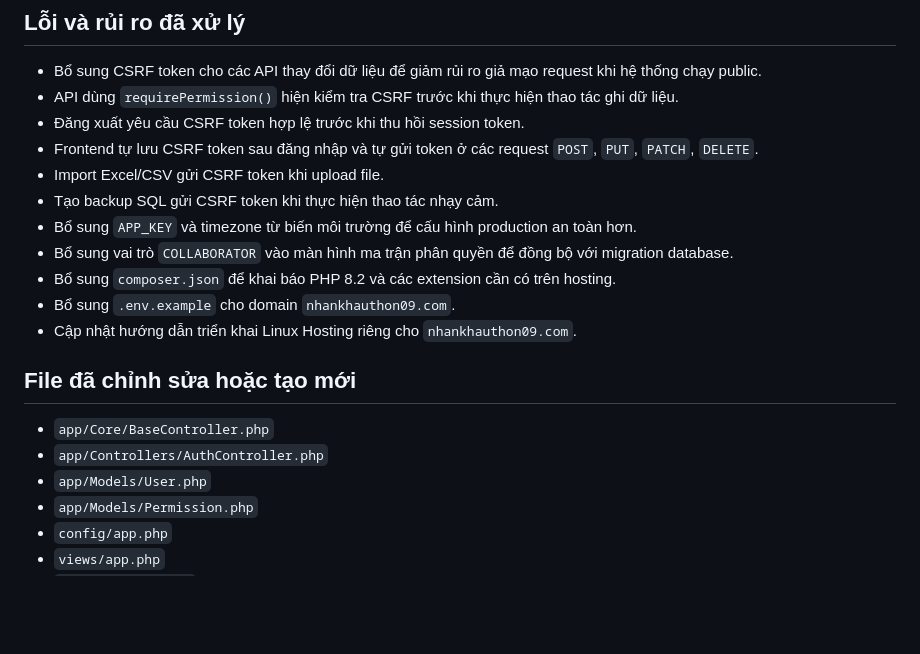
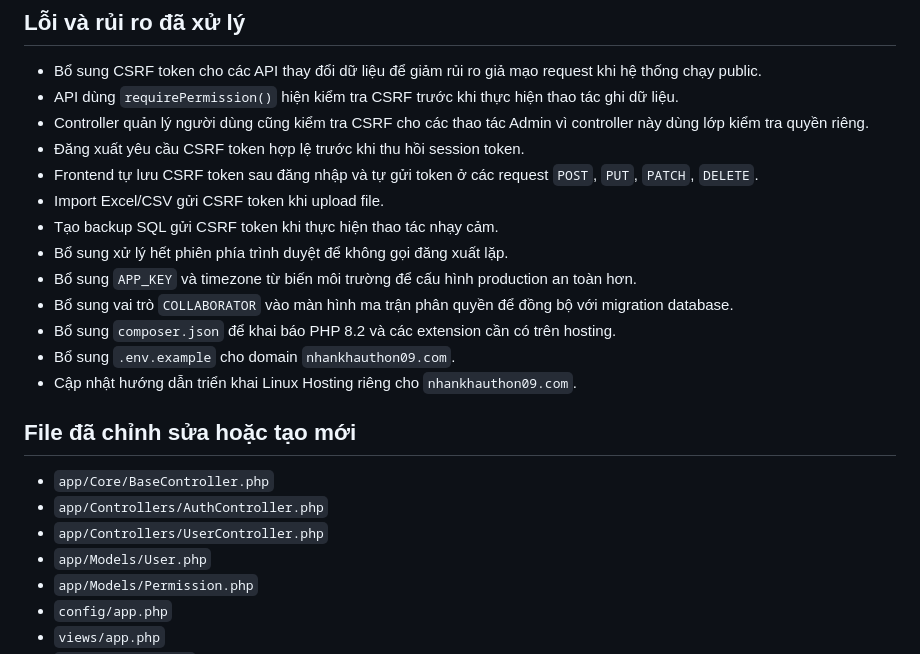
Before and after one commit to besusu08112019-netizen/QuanLyNhanKhau-Thon09, a Markdown page: docs/PRODUCTION_AUDIT_REPORT.md, the part around the change. GitHub-like rendering; blank space fills up the shorter version.

Commit message:
Update production audit report with CSRF admin fix

```diff
--- a/docs/PRODUCTION_AUDIT_REPORT.md
+++ b/docs/PRODUCTION_AUDIT_REPORT.md
@@ -10,10 +10,12 @@ Rà soát phiên bản PHP/MySQL của hệ thống Quản lý Nhân khẩu Thô
 
 - Bổ sung CSRF token cho các API thay đổi dữ liệu để giảm rủi ro giả mạo request khi hệ thống chạy public.
 - API dùng `requirePermission()` hiện kiểm tra CSRF trước khi thực hiện thao tác ghi dữ liệu.
+- Controller quản lý người dùng cũng kiểm tra CSRF cho các thao tác Admin vì controller này dùng lớp kiểm tra quyền riêng.
 - Đăng xuất yêu cầu CSRF token hợp lệ trước khi thu hồi session token.
 - Frontend tự lưu CSRF token sau đăng nhập và tự gửi token ở các request `POST`, `PUT`, `PATCH`, `DELETE`.
 - Import Excel/CSV gửi CSRF token khi upload file.
 - Tạo backup SQL gửi CSRF token khi thực hiện thao tác nhạy cảm.
+- Bổ sung xử lý hết phiên phía trình duyệt để không gọi đăng xuất lặp.
 - Bổ sung `APP_KEY` và timezone từ biến môi trường để cấu hình production an toàn hơn.
 - Bổ sung vai trò `COLLABORATOR` vào màn hình ma trận phân quyền để đồng bộ với migration database.
 - Bổ sung `composer.json` để khai báo PHP 8.2 và các extension cần có trên hosting.
@@ -24,6 +26,7 @@ Rà soát phiên bản PHP/MySQL của hệ thống Quản lý Nhân khẩu Thô
 
 - `app/Core/BaseController.php`
 - `app/Controllers/AuthController.php`
+- `app/Controllers/UserController.php`
 - `app/Models/User.php`
 - `app/Models/Permission.php`
 - `config/app.php`
```
